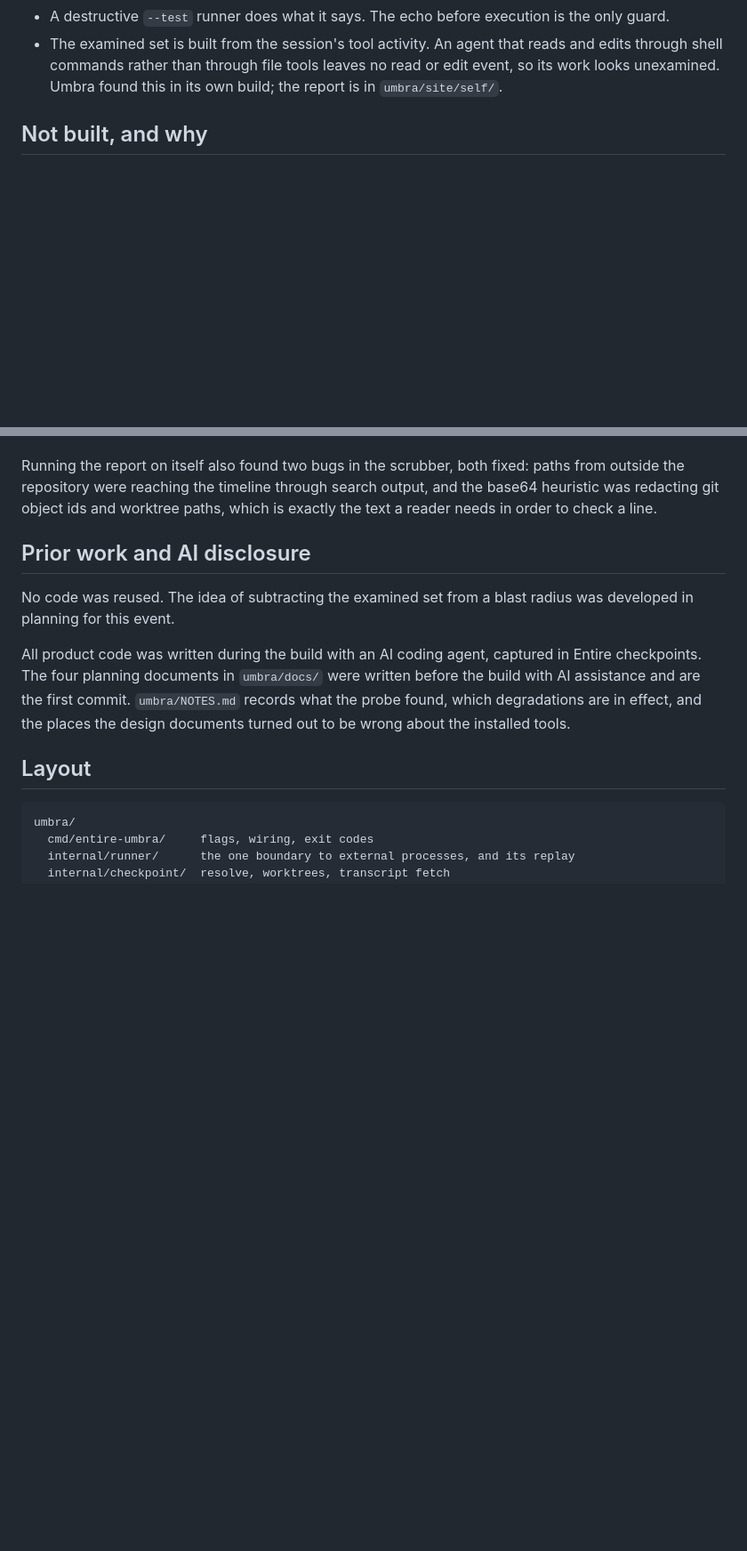
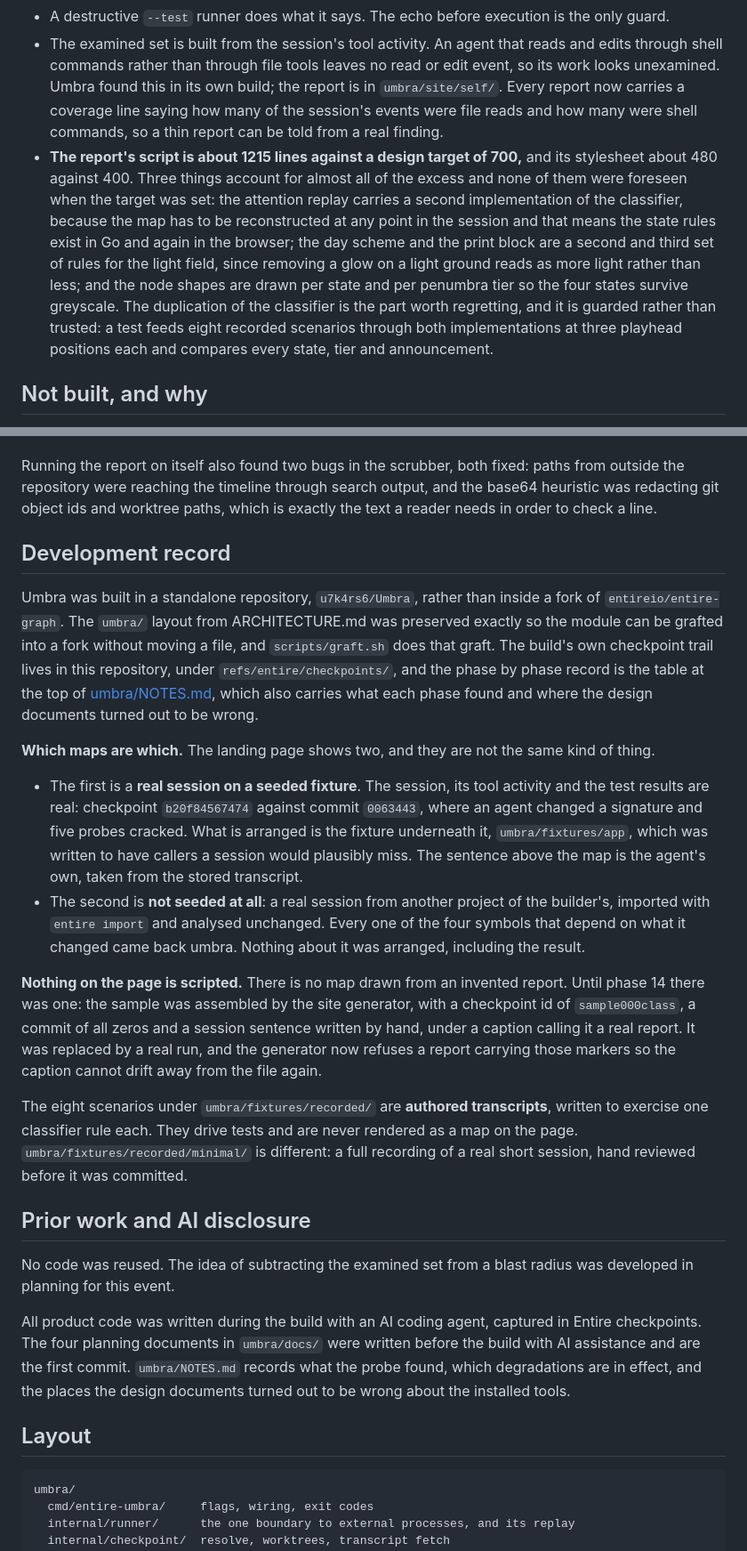
Before and after one commit to u7k4rs6/Umbra, a Markdown page: README.md, 2 parts joined by grey strips. Shown at 89% size. GitHub-like rendering; blank space fills up the shorter version.

Commit message:
umbra: phase 14.7 README limitation and development record (tests: 298)
The script is 1215 lines against a target of 700 and the stylesheet 480
against 400. The limitation now says so and says what accounts for it:
the replay carries a second implementation of the classifier, because
the map is reconstructed at any point in the session; the day scheme and
the print block are a second and third set of rules for the light field;
and node shapes are drawn per state and per tier so the four states
survive greyscale. The duplicated classifier is the part worth
regretting, and it is guarded by the cross-check rather than trusted.

A development record names the standalone repository as where the build
happened, points at the phase table in NOTES.md, and says plainly which
map is which: the first is a real session on a seeded fixture, the
second is a real session from another project with nothing arranged, and
nothing on the page is scripted. It also records that a scripted map was
on the page until this phase and what replaced it.

Claude-Session: https://claude.ai/code/session_019EmTaH39trFL1Hsyb3xmBc
Entire-Checkpoint: 01M1Q80Y6HVWH2YSSCHNA6NT7P

```diff
--- a/README.md
+++ b/README.md
@@ -194,7 +194,22 @@ skips it and the header says the selection is unaudited.
 - The examined set is built from the session's tool activity. An agent that
   reads and edits through shell commands rather than through file tools leaves
   no read or edit event, so its work looks unexamined. Umbra found this in its
-  own build; the report is in `umbra/site/self/`.
+  own build; the report is in `umbra/site/self/`. Every report now carries a
+  coverage line saying how many of the session's events were file reads and how
+  many were shell commands, so a thin report can be told from a real finding.
+- **The report's script is about 1215 lines against a design target of 700,**
+  and its stylesheet about 480 against 400. Three things account for almost all
+  of the excess and none of them were foreseen when the target was set: the
+  attention replay carries a second implementation of the classifier, because
+  the map has to be reconstructed at any point in the session and that means
+  the state rules exist in Go and again in the browser; the day scheme and the
+  print block are a second and third set of rules for the light field, since
+  removing a glow on a light ground reads as more light rather than less; and
+  the node shapes are drawn per state and per penumbra tier so the four states
+  survive greyscale. The duplication of the classifier is the part worth
+  regretting, and it is guarded rather than trusted: a test feeds eight
+  recorded scenarios through both implementations at three playhead positions
+  each and compares every state, tier and announcement.
 
 ## Not built, and why
 
@@ -302,6 +317,44 @@ paths from outside the repository were reaching the timeline through search
 output, and the base64 heuristic was redacting git object ids and worktree
 paths, which is exactly the text a reader needs in order to check a line.
 
+## Development record
+
+Umbra was built in a standalone repository, `u7k4rs6/Umbra`, rather than inside
+a fork of `entireio/entire-graph`. The `umbra/` layout from ARCHITECTURE.md was
+preserved exactly so the module can be grafted into a fork without moving a
+file, and `scripts/graft.sh` does that graft. The build's own checkpoint trail
+lives in this repository, under `refs/entire/checkpoints/`, and the phase by
+phase record is the table at the top of [umbra/NOTES.md](umbra/NOTES.md), which
+also carries what each phase found and where the design documents turned out to
+be wrong.
+
+**Which maps are which.** The landing page shows two, and they are not the same
+kind of thing.
+
+- The first is a **real session on a seeded fixture**. The session, its tool
+  activity and the test results are real: checkpoint `b20f84567474` against
+  commit `0063443`, where an agent changed a signature and five probes cracked.
+  What is arranged is the fixture underneath it, `umbra/fixtures/app`, which was
+  written to have callers a session would plausibly miss. The sentence above the
+  map is the agent's own, taken from the stored transcript.
+- The second is **not seeded at all**: a real session from another project of
+  the builder's, imported with `entire import` and analysed unchanged. Every one
+  of the four symbols that depend on what it changed came back umbra. Nothing
+  about it was arranged, including the result.
+
+**Nothing on the page is scripted.** There is no map drawn from an invented
+report. Until phase 14 there was one: the sample was assembled by the site
+generator, with a checkpoint id of `sample000class`, a commit of all zeros and a
+session sentence written by hand, under a caption calling it a real report. It
+was replaced by a real run, and the generator now refuses a report carrying
+those markers so the caption cannot drift away from the file again.
+
+The eight scenarios under `umbra/fixtures/recorded/` are **authored
+transcripts**, written to exercise one classifier rule each. They drive tests
+and are never rendered as a map on the page. `umbra/fixtures/recorded/minimal/`
+is different: a full recording of a real short session, hand reviewed before it
+was committed.
+
 ## Prior work and AI disclosure
 
 No code was reused. The idea of subtracting the examined set from a blast
```
